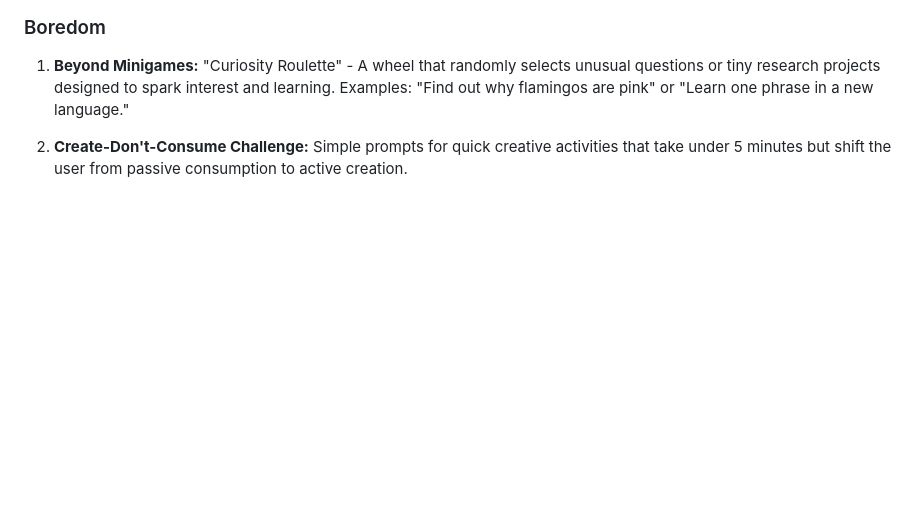
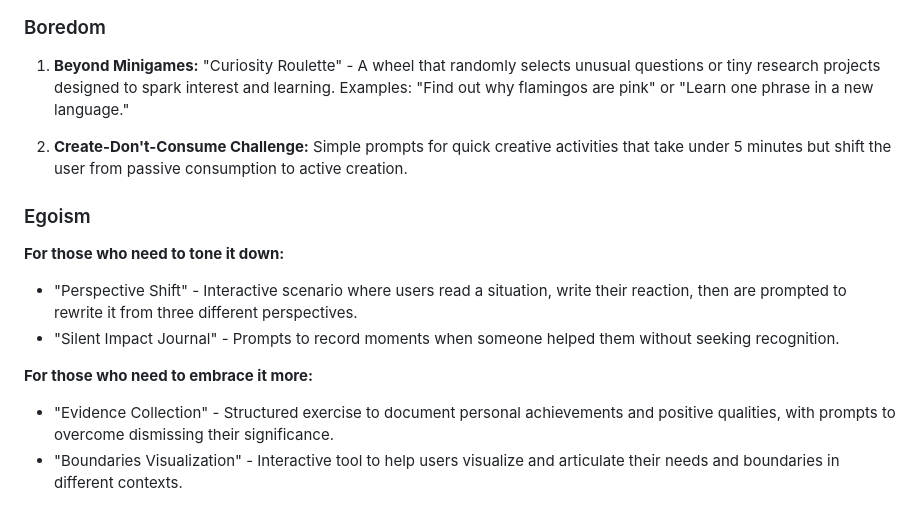
Before and after one commit to mattwydra/self-help-hub, a Markdown page: README.md, the part around the change. GitHub-like rendering; blank space fills up the shorter version.

Commit message:
Add egoism to in-progress section of readme

```diff
--- a/README.md
+++ b/README.md
@@ -90,3 +90,13 @@ Self-Help Hub is a personal self-care web application designed to provide emotio
 
 2. **Create-Don't-Consume Challenge:**
    Simple prompts for quick creative activities that take under 5 minutes but shift the user from passive consumption to active creation.
+
+### Egoism
+
+**For those who need to tone it down:**
+- "Perspective Shift" - Interactive scenario where users read a situation, write their reaction, then are prompted to rewrite it from three different perspectives.
+- "Silent Impact Journal" - Prompts to record moments when someone helped them without seeking recognition.
+
+**For those who need to embrace it more:**
+- "Evidence Collection" - Structured exercise to document personal achievements and positive qualities, with prompts to overcome dismissing their significance.
+- "Boundaries Visualization" - Interactive tool to help users visualize and articulate their needs and boundaries in different contexts.
```
